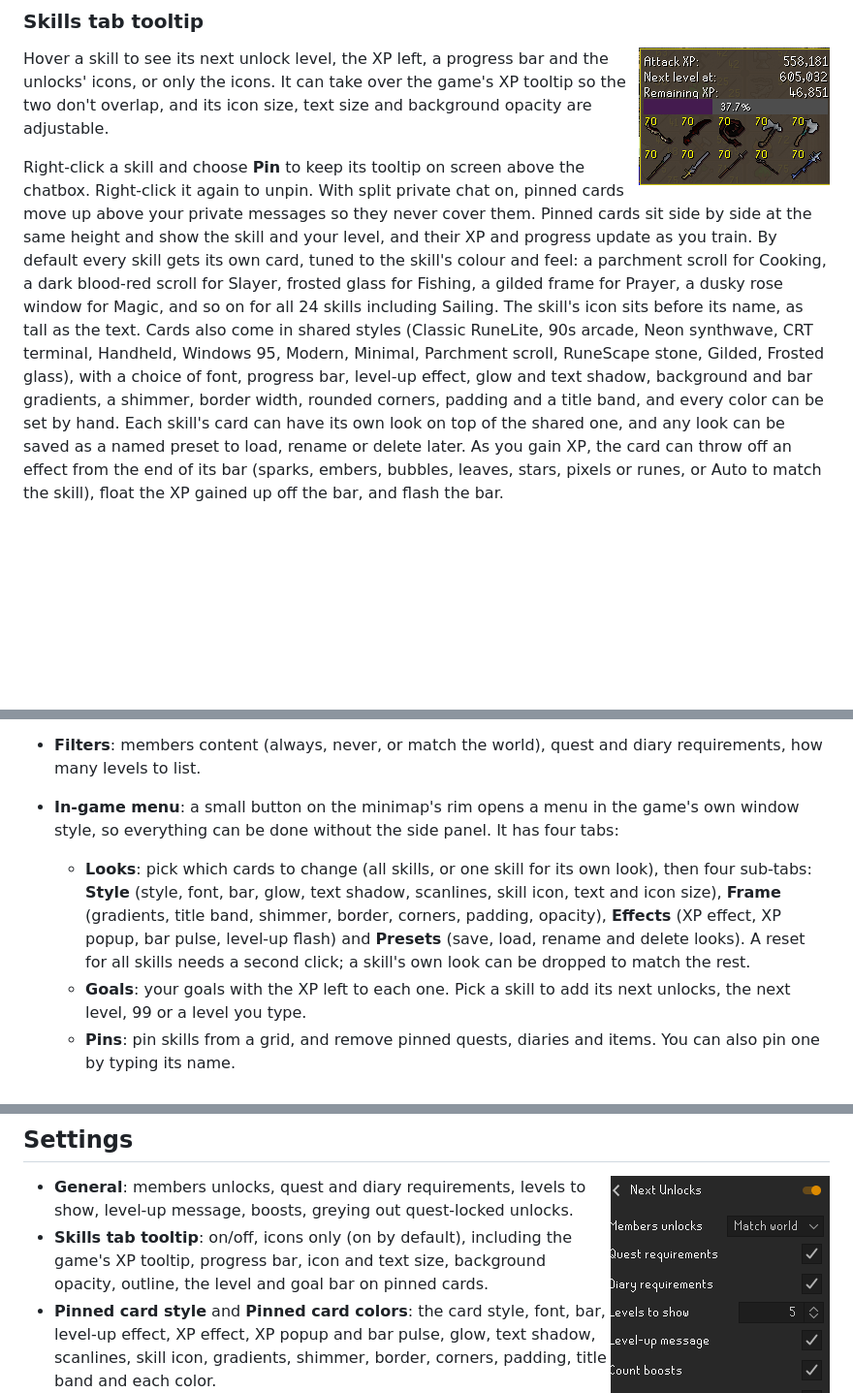
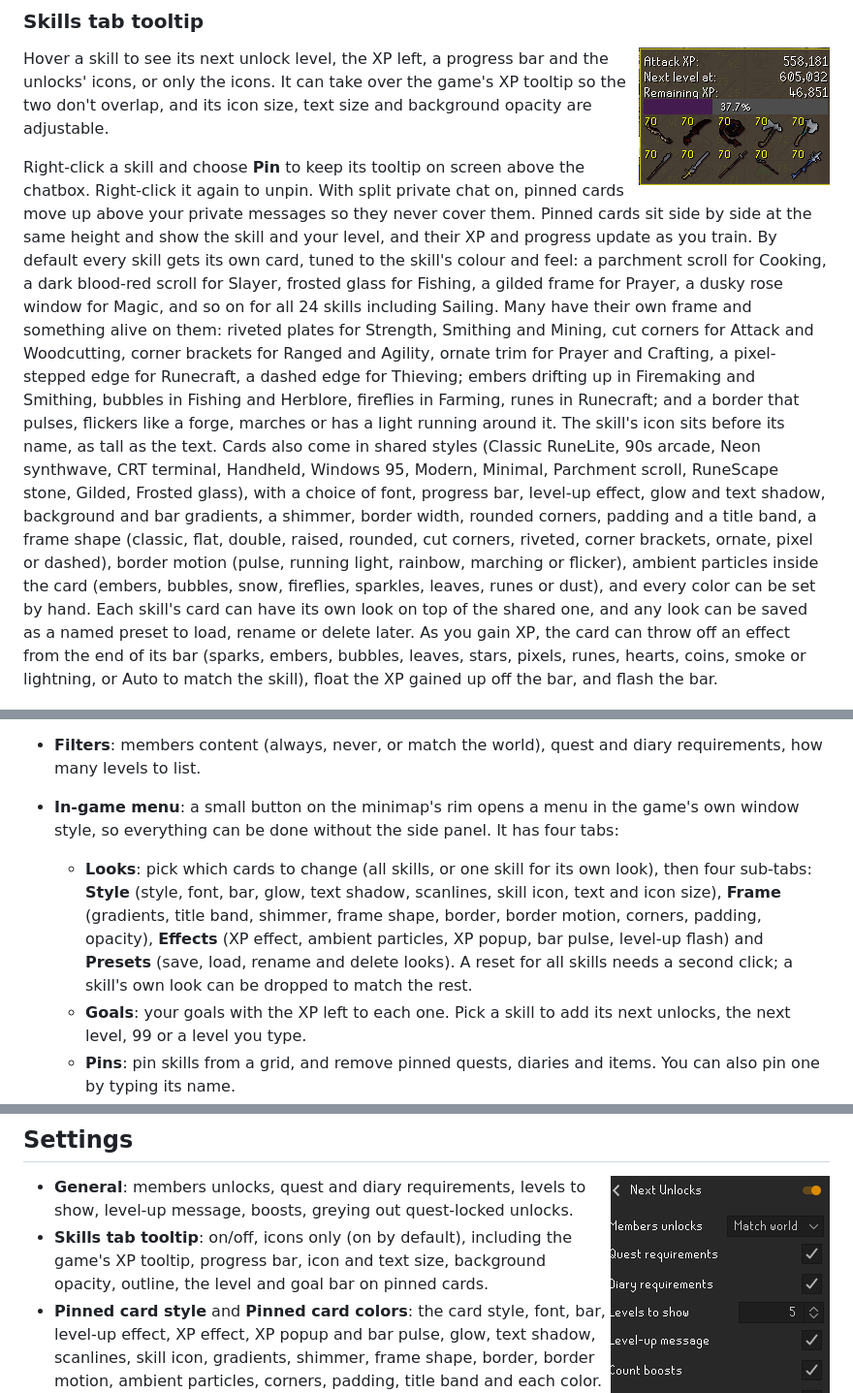
Before and after one commit to M4S4T0-V01D/next-unlocks, a Markdown page: README.md, 3 parts joined by grey strips. Shown at 97% size. Rendered like a GitHub page; blank space fills up the shorter version.

```diff
--- a/README.md
+++ b/README.md
@@ -29,10 +29,10 @@ It can take over the game's XP tooltip so the two don't overlap, and its icon si
 
 Right-click a skill and choose **Pin** to keep its tooltip on screen above the chatbox. Right-click it again to unpin. With split private chat on, pinned cards move up above your private messages so they never cover them.
 Pinned cards sit side by side at the same height and show the skill and your level, and their XP and progress update as you train.
-By default every skill gets its own card, tuned to the skill's colour and feel: a parchment scroll for Cooking, a dark blood-red scroll for Slayer, frosted glass for Fishing, a gilded frame for Prayer, a dusky rose window for Magic, and so on for all 24 skills including Sailing. The skill's icon sits before its name, as tall as the text.
-Cards also come in shared styles (Classic RuneLite, 90s arcade, Neon synthwave, CRT terminal, Handheld, Windows 95, Modern, Minimal, Parchment scroll, RuneScape stone, Gilded, Frosted glass), with a choice of font, progress bar, level-up effect, glow and text shadow, background and bar gradients, a shimmer, border width, rounded corners, padding and a title band, and every color can be set by hand.
+By default every skill gets its own card, tuned to the skill's colour and feel: a parchment scroll for Cooking, a dark blood-red scroll for Slayer, frosted glass for Fishing, a gilded frame for Prayer, a dusky rose window for Magic, and so on for all 24 skills including Sailing. Many have their own frame and something alive on them: riveted plates for Strength, Smithing and Mining, cut corners for Attack and Woodcutting, corner brackets for Ranged and Agility, ornate trim for Prayer and Crafting, a pixel-stepped edge for Runecraft, a dashed edge for Thieving; embers drifting up in Firemaking and Smithing, bubbles in Fishing and Herblore, fireflies in Farming, runes in Runecraft; and a border that pulses, flickers like a forge, marches or has a light running around it. The skill's icon sits before its name, as tall as the text.
+Cards also come in shared styles (Classic RuneLite, 90s arcade, Neon synthwave, CRT terminal, Handheld, Windows 95, Modern, Minimal, Parchment scroll, RuneScape stone, Gilded, Frosted glass), with a choice of font, progress bar, level-up effect, glow and text shadow, background and bar gradients, a shimmer, border width, rounded corners, padding and a title band, a frame shape (classic, flat, double, raised, rounded, cut corners, riveted, corner brackets, ornate, pixel or dashed), border motion (pulse, running light, rainbow, marching or flicker), ambient particles inside the card (embers, bubbles, snow, fireflies, sparkles, leaves, runes or dust), and every color can be set by hand.
 Each skill's card can have its own look on top of the shared one, and any look can be saved as a named preset to load, rename or delete later.
-As you gain XP, the card can throw off an effect from the end of its bar (sparks, embers, bubbles, leaves, stars, pixels or runes, or Auto to match the skill), float the XP gained up off the bar, and flash the bar.
+As you gain XP, the card can throw off an effect from the end of its bar (sparks, embers, bubbles, leaves, stars, pixels, runes, hearts, coins, smoke or lightning, or Auto to match the skill), float the XP gained up off the bar, and flash the bar.
 
 <p align="center">
   <img src="screenshots/card-themes.png" alt="Pinned cards in their skills' own looks: Magic, Slayer, Fishing, Cooking, Smithing, Prayer, Firemaking, Runecraft and Herblore, with XP effects on some, and Attack in Classic RuneLite">
@@ -87,7 +90,7 @@ A pinned quest unpins itself with a chat message once you finish it.
 - **Quest-locked unlocks**: unlocks that need a quest you haven't finished are greyed out.
 - **Filters**: members content (always, never, or match the world), quest and diary requirements, how many levels to list.
 - **In-game menu**: a small button on the minimap's rim opens a menu in the game's own window style, so everything can be done without the side panel. It has four tabs:
-  - **Looks**: pick which cards to change (all skills, or one skill for its own look), then four sub-tabs: **Style** (style, font, bar, glow, text shadow, scanlines, skill icon, text and icon size), **Frame** (gradients, title band, shimmer, border, corners, padding, opacity), **Effects** (XP effect, XP popup, bar pulse, level-up flash) and **Presets** (save, load, rename and delete looks). A reset for all skills needs a second click; a skill's own look can be dropped to match the rest.
+  - **Looks**: pick which cards to change (all skills, or one skill for its own look), then four sub-tabs: **Style** (style, font, bar, glow, text shadow, scanlines, skill icon, text and icon size), **Frame** (gradients, title band, shimmer, frame shape, border, border motion, corners, padding, opacity), **Effects** (XP effect, ambient particles, XP popup, bar pulse, level-up flash) and **Presets** (save, load, rename and delete looks). A reset for all skills needs a second click; a skill's own look can be dropped to match the rest.
   - **Goals**: your goals with the XP left to each one. Pick a skill to add its next unlocks, the next level, 99 or a level you type.
   - **Pins**: pin skills from a grid, and remove pinned quests, diaries and items. You can also pin one by typing its name.
   - **Options**: the remaining switches.
@@ -100,7 +103,7 @@ A pinned quest unpins itself with a chat message once you finish it.
 
 - **General**: members unlocks, quest and diary requirements, levels to show, level-up message, boosts, greying out quest-locked unlocks.
 - **Skills tab tooltip**: on/off, icons only (on by default), including the game's XP tooltip, progress bar, icon and text size, background opacity, outline, the level and goal bar on pinned cards.
-- **Pinned card style** and **Pinned card colors**: the card style, font, bar, level-up effect, XP effect, XP popup and bar pulse, glow, text shadow, scanlines, skill icon, gradients, shimmer, border, corners, padding, title band and each color.
+- **Pinned card style** and **Pinned card colors**: the card style, font, bar, level-up effect, XP effect, XP popup and bar pulse, glow, text shadow, scanlines, skill icon, gradients, shimmer, frame shape, border, border motion, ambient particles, corners, padding, title band and each color.
 - **Goals**: goal infoboxes, the goal-reached notification, the Almost there list, whether item goals count making levels.
 - **Skill guide**: the Next Unlocks tab, highlighting, fading, markings, progress bar, scrolling, dimming hidden sections.
 - **In-game menu**: the minimap button on/off and its place on the rim.
```
Also changed, not shown: other parts of README.md (+3 -0 lines), screenshots/skill-cards.png (added), 9 other files.
